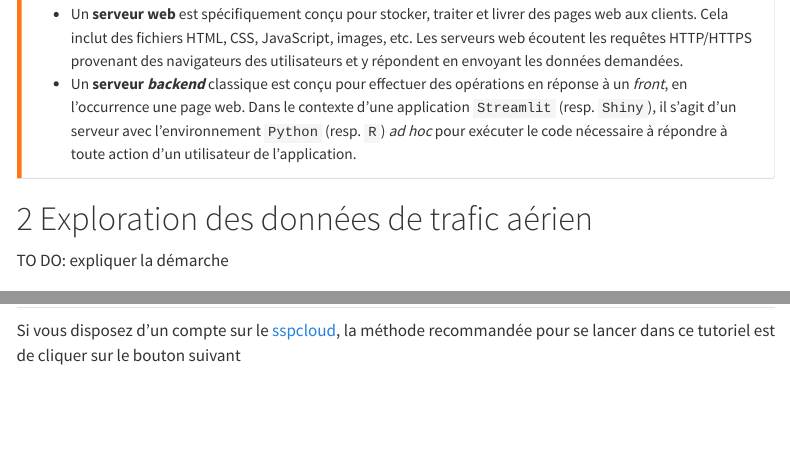
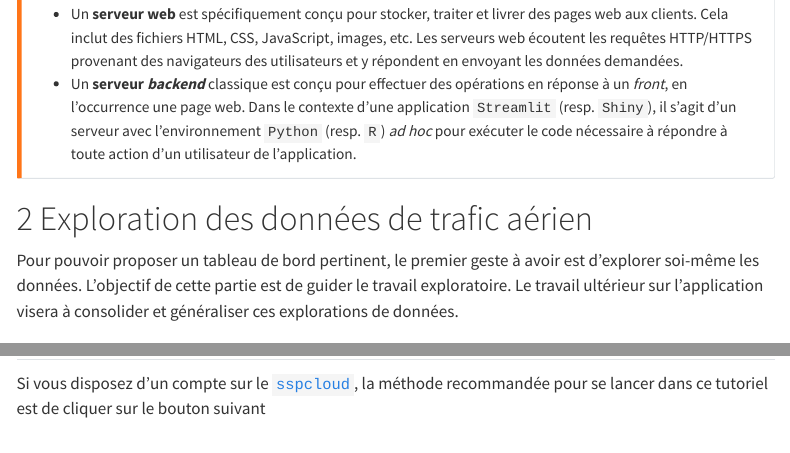
Before and after one commit to InseeFrLab/funathon2024_sujet2, a Quarto document (index.qmd): the page in a window 1100 px wide, from 1780 px down, and a second part further down, joined at a grey line. Rendered offline with R 4.5, knitr and Pandoc in place of Quarto, with nearby package versions; folded parts are opened; some code elsewhere in the file could not run offline; menus at the side of the page are left out; long lines of code are wrapped; badge pictures from the web are left out.

Commit message:
Enrobage

```diff
--- a/_quarto.yml
+++ b/_quarto.yml
@@ -6,8 +6,9 @@ website:
   navbar:
     left:
       - href: trame.qmd
-        text: Home
-      - about.qmd
+        text: Consigne de l'exercice
+      - href: https://rplane-dashboard.kub.sspcloud.fr/
+        text: Tableau de bord (version {{< fa brands r-project >}})
 
 format:
   html:
--- a/index.qmd
+++ b/index.qmd
@@ -120,11 +120,15 @@ exécuter le code nécessaire à répondre à toute action d'un utilisateur de l
 
 # Exploration des données de trafic aérien
 
-TO DO: expliquer la démarche
+Pour pouvoir proposer un tableau de bord pertinent, le premier geste à avoir
+est d'explorer soi-même les données. L'objectif de cette partie est de guider
+le travail exploratoire. Le travail ultérieur sur l'application visera à
+consolider et généraliser ces explorations de données.
+
 
 ## Préliminaire: récupérer le projet squelette avec `Git` {{< fa brands git-alt >}}
 
-Si vous disposez d'un compte sur le [sspcloud](https://www.sspcloud.fr/),
+Si vous disposez d'un compte sur le [`sspcloud`](https://www.sspcloud.fr/),
 la méthode recommandée pour se lancer dans ce tutoriel est de cliquer
 sur le bouton suivant
 
```
Also changed, not shown: _quarto.yml (2 more changed lines).
